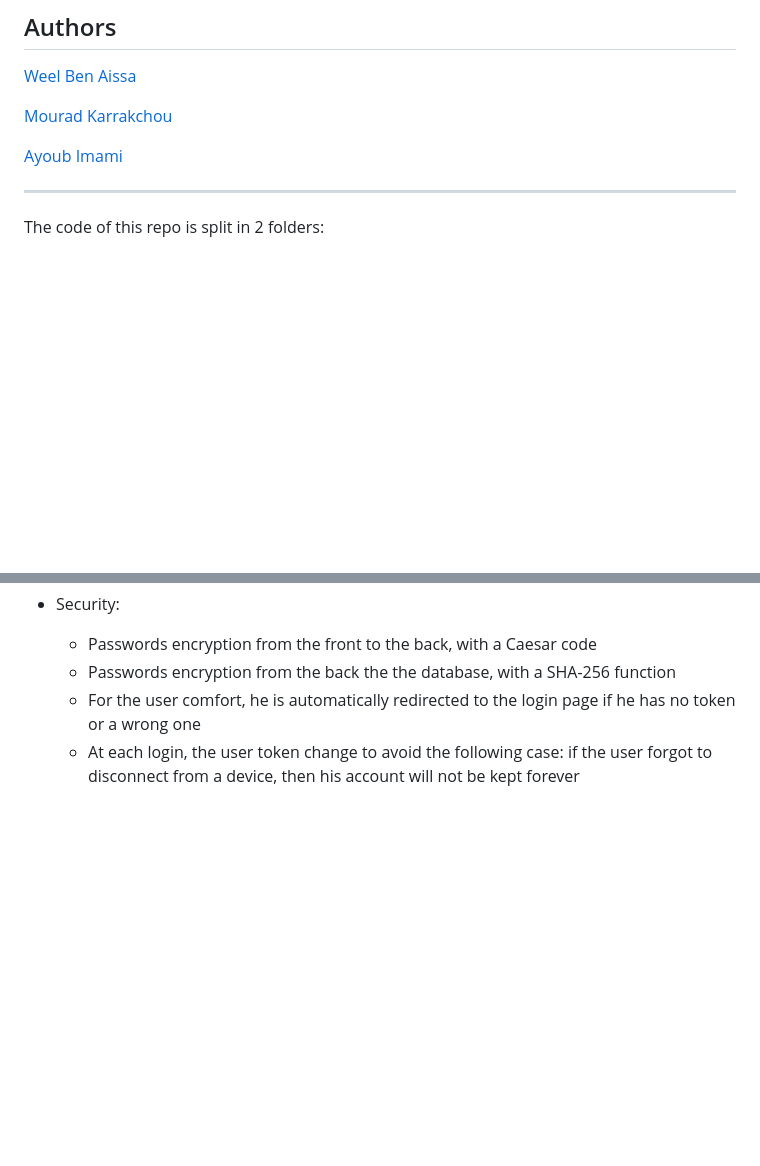
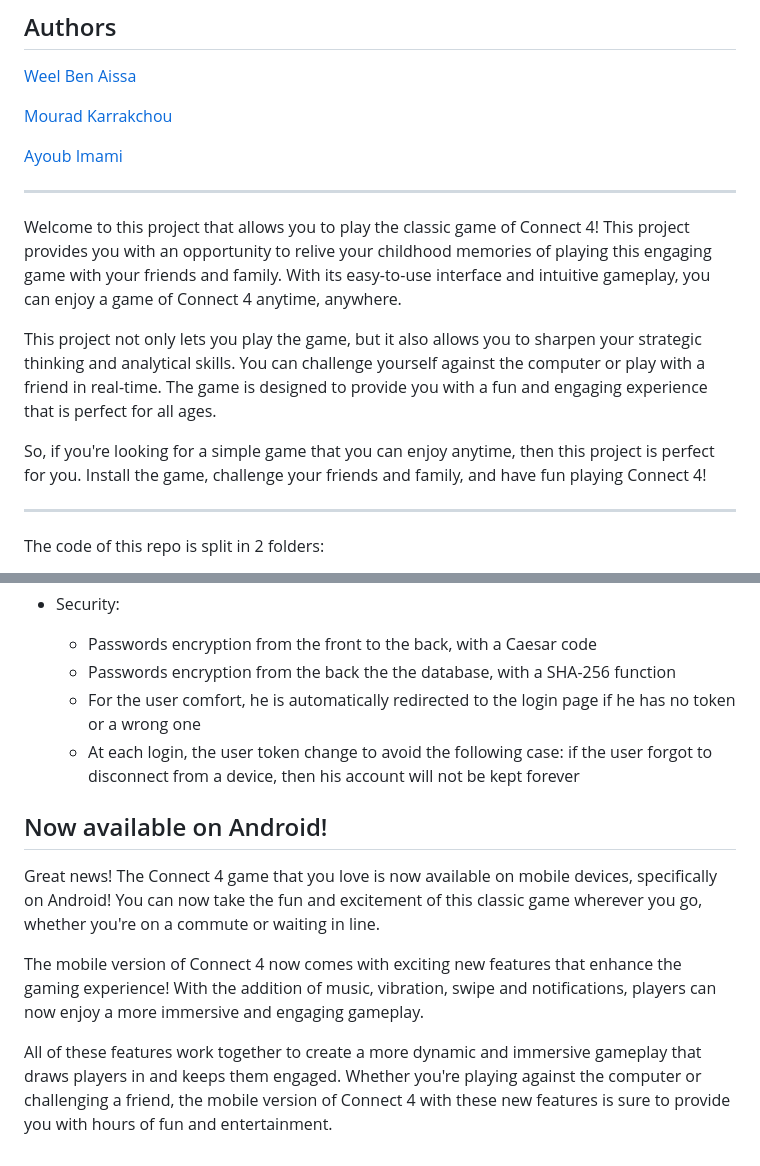
Before and after one commit to MouradKarrakchou/Connect4, a Markdown page: README.md, 2 parts joined by grey strips. Drawn GitHub-style; blank space fills up the shorter version.

```diff
--- a/README.md
+++ b/README.md
@@ -7,6 +7,14 @@
 [Mourad Karrakchou](https://github.com/Mouradkarrakchou)
 
 [Ayoub Imami](https://github.com/AyoubIMAMI)
+
+---
+
+Welcome to this project that allows you to play the classic game of Connect 4! This project provides you with an opportunity to relive your childhood memories of playing this engaging game with your friends and family. With its easy-to-use interface and intuitive gameplay, you can enjoy a game of Connect 4 anytime, anywhere.
+
+This project not only lets you play the game, but it also allows you to sharpen your strategic thinking and analytical skills. You can challenge yourself against the computer or play with a friend in real-time. The game is designed to provide you with a fun and engaging experience that is perfect for all ages.
+
+So, if you're looking for a simple game that you can enjoy anytime, then this project is perfect for you. Install the game, challenge your friends and family, and have fun playing Connect 4!
 
 ---
 
@@ -133,3 +141,10 @@ As written above, you can save you local and AI games. You can retrieve those ga
     - Passwords encryption from the back the the database, with a SHA-256 function
     - For the user comfort, he is automatically redirected to the login page if he has no token or a wrong one
     - At each login, the user token change to avoid the following case: if the user forgot to disconnect from a device, then his account will not be kept forever
+
+## Now available on Android!
+Great news! The Connect 4 game that you love is now available on mobile devices, specifically on Android! You can now take the fun and excitement of this classic game wherever you go, whether you're on a commute or waiting in line.
+
+The mobile version of Connect 4 now comes with exciting new features that enhance the gaming experience! With the addition of music, vibration, swipe and notifications, players can now enjoy a more immersive and engaging gameplay.
+
+All of these features work together to create a more dynamic and immersive gameplay that draws players in and keeps them engaged. Whether you're playing against the computer or challenging a friend, the mobile version of Connect 4 with these new features is sure to provide you with hours of fun and entertainment.
```
